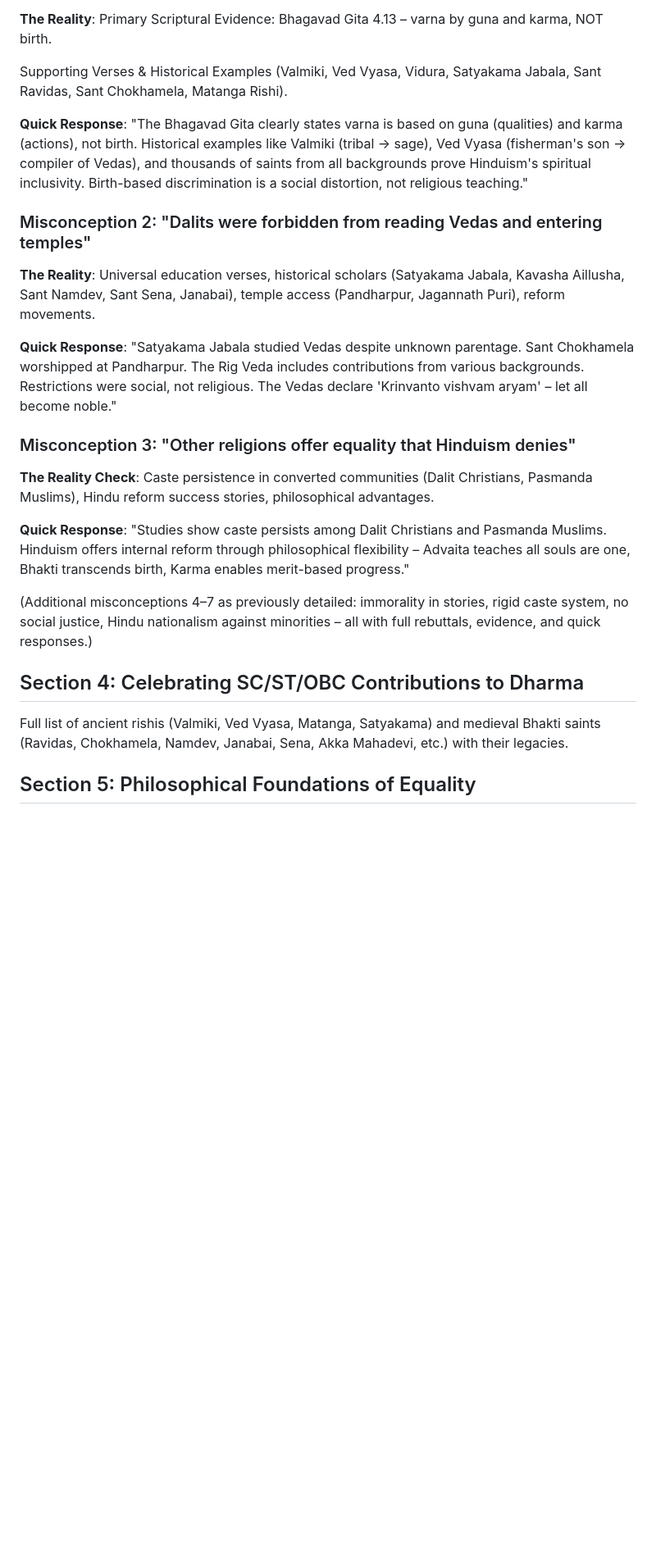
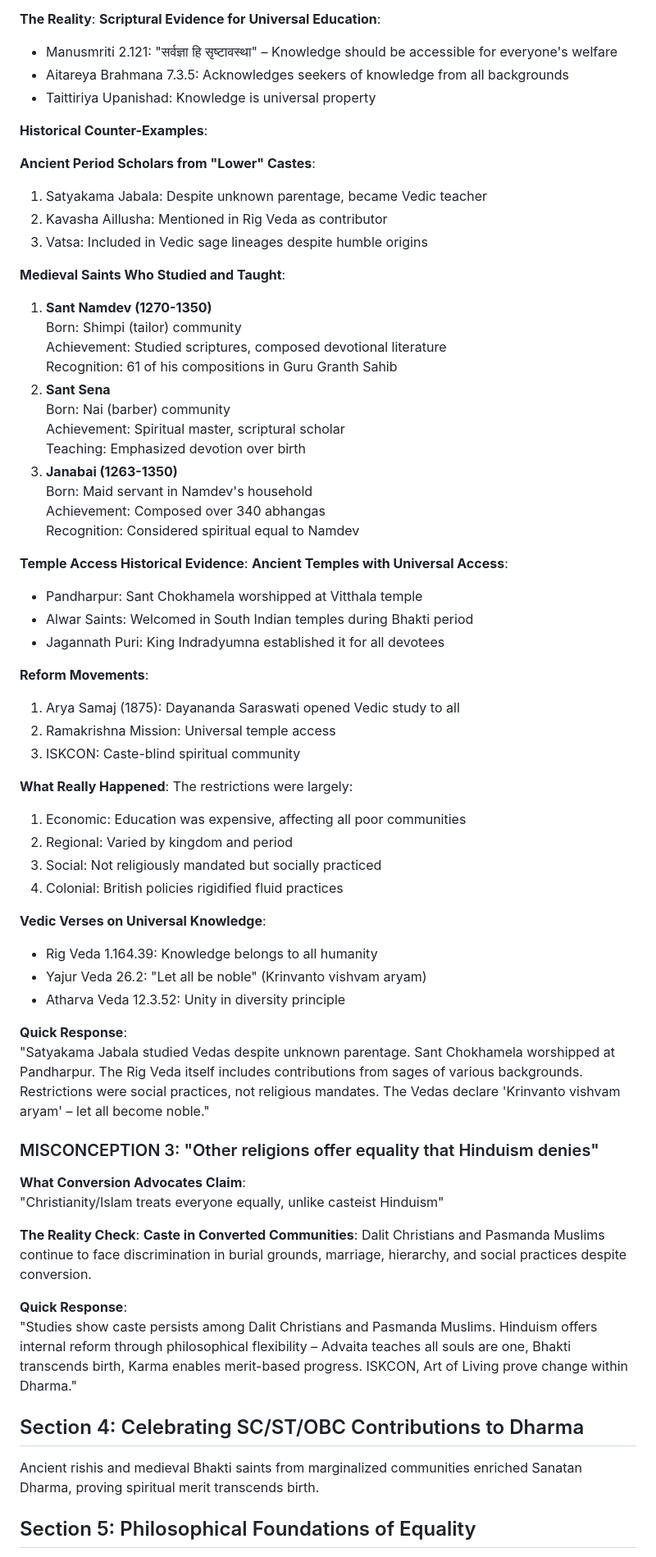
Before and after one commit to HelixOriginator/sanatana-dharma-defense-guide, a Markdown page: README.md, the part around the change printed below. Shown: that part at 82% size. Drawn GitHub-style; blank space fills up the shorter version.

```diff
--- a/README.md
+++ b/README.md
@@ -161,24 +232,69 @@ Based on perspectives from ex-Muslims, these concerns highlight alleged tactics
 
 **The Reality**:
-Primary Scriptural Evidence: Bhagavad Gita 4.13 – varna by guna and karma, NOT birth.
+**Scriptural Evidence for Universal Education**:
+- Manusmriti 2.121: "सर्वज्ञा हि सृष्टावस्था" – Knowledge should be accessible for everyone's welfare
+- Aitareya Brahmana 7.3.5: Acknowledges seekers of knowledge from all backgrounds
+- Taittiriya Upanishad: Knowledge is universal property
 
-Supporting Verses & Historical Examples (Valmiki, Ved Vyasa, Vidura, Satyakama Jabala, Sant Ravidas, Sant Chokhamela, Matanga Rishi).
+**Historical Counter-Examples**:
 
-**Quick Response**: "The Bhagavad Gita clearly states varna is based on guna (qualities) and karma (actions), not birth. Historical examples like Valmiki (tribal → sage), Ved Vyasa (fisherman's son → compiler of Vedas), and thousands of saints from all backgrounds prove Hinduism's spiritual inclusivity. Birth-based discrimination is a social distortion, not religious teaching."
+**Ancient Period Scholars from "Lower" Castes**:
+1. Satyakama Jabala: Despite unknown parentage, became Vedic teacher
+2. Kavasha Aillusha: Mentioned in Rig Veda as contributor
+3. Vatsa: Included in Vedic sage lineages despite humble origins
 
-### Misconception 2: "Dalits were forbidden from reading Vedas and entering temples"
-**The Reality**: Universal education verses, historical scholars (Satyakama Jabala, Kavasha Aillusha, Sant Namdev, Sant Sena, Janabai), temple access (Pandharpur, Jagannath Puri), reform movements.
+**Medieval Saints Who Studied and Taught**:
+1. **Sant Namdev (1270-1350)**
+   Born: Shimpi (tailor) community
+   Achievement: Studied scriptures, composed devotional literature
+   Recognition: 61 of his compositions in Guru Granth Sahib
+2. **Sant Sena**
+   Born: Nai (barber) community
+   Achievement: Spiritual master, scriptural scholar
+   Teaching: Emphasized devotion over birth
+3. **Janabai (1263-1350)**
+   Born: Maid servant in Namdev's household
+   Achievement: Composed over 340 abhangas
+   Recognition: Considered spiritual equal to Namdev
 
-**Quick Response**: "Satyakama Jabala studied Vedas despite unknown parentage. Sant Chokhamela worshipped at Pandharpur. The Rig Veda includes contributions from various backgrounds. Restrictions were social, not religious. The Vedas declare 'Krinvanto vishvam aryam' – let all become noble."
+**Temple Access Historical Evidence**:
+**Ancient Temples with Universal Access**:
+- Pandharpur: Sant Chokhamela worshipped at Vitthala temple
+- Alwar Saints: Welcomed in South Indian temples during Bhakti period
+- Jagannath Puri: King Indradyumna established it for all devotees
 
-### Misconception 3: "Other religions offer equality that Hinduism denies"
-**The Reality Check**: Caste persistence in converted communities (Dalit Christians, Pasmanda Muslims), Hindu reform success stories, philosophical advantages.
+**Reform Movements**:
+1. Arya Samaj (1875): Dayananda Saraswati opened Vedic study to all
+2. Ramakrishna Mission: Universal temple access
+3. ISKCON: Caste-blind spiritual community
 
-**Quick Response**: "Studies show caste persists among Dalit Christians and Pasmanda Muslims. Hinduism offers internal reform through philosophical flexibility – Advaita teaches all souls are one, Bhakti transcends birth, Karma enables merit-based progress."
+**What Really Happened**:
+The restrictions were largely:
+1. Economic: Education was expensive, affecting all poor communities
+2. Regional: Varied by kingdom and period
+3. Social: Not religiously mandated but socially practiced
+4. Colonial: British policies rigidified fluid practices
 
-(Additional misconceptions 4–7 as previously detailed: immorality in stories, rigid caste system, no social justice, Hindu nationalism against minorities – all with full rebuttals, evidence, and quick responses.)
+**Vedic Verses on Universal Knowledge**:
+- Rig Veda 1.164.39: Knowledge belongs to all humanity
+- Yajur Veda 26.2: "Let all be noble" (Krinvanto vishvam aryam)
+- Atharva Veda 12.3.52: Unity in diversity principle
+
+**Quick Response**:
+"Satyakama Jabala studied Vedas despite unknown parentage. Sant Chokhamela worshipped at Pandharpur. The Rig Veda itself includes contributions from sages of various backgrounds. Restrictions were social practices, not religious mandates. The Vedas declare 'Krinvanto vishvam aryam' – let all become noble."
+
+### MISCONCEPTION 3: "Other religions offer equality that Hinduism denies"
+**What Conversion Advocates Claim**:
+"Christianity/Islam treats everyone equally, unlike casteist Hinduism"
+
+**The Reality Check**:
+**Caste in Converted Communities**:
+Dalit Christians and Pasmanda Muslims continue to face discrimination in burial grounds, marriage, hierarchy, and social practices despite conversion.
+
+**Quick Response**:
+"Studies show caste persists among Dalit Christians and Pasmanda Muslims. Hinduism offers internal reform through philosophical flexibility – Advaita teaches all souls are one, Bhakti transcends birth, Karma enables merit-based progress. ISKCON, Art of Living prove change within Dharma."
 
 ## Section 4: Celebrating SC/ST/OBC Contributions to Dharma
-Full list of ancient rishis (Valmiki, Ved Vyasa, Matanga, Satyakama) and medieval Bhakti saints (Ravidas, Chokhamela, Namdev, Janabai, Sena, Akka Mahadevi, etc.) with their legacies.
+Ancient rishis and medieval Bhakti saints from marginalized communities enriched Sanatan Dharma, proving spiritual merit transcends birth.
 
 ## Section 5: Philosophical Foundations of Equality
```
Also changed, not shown: other parts of README.md (+95 -31 lines).
